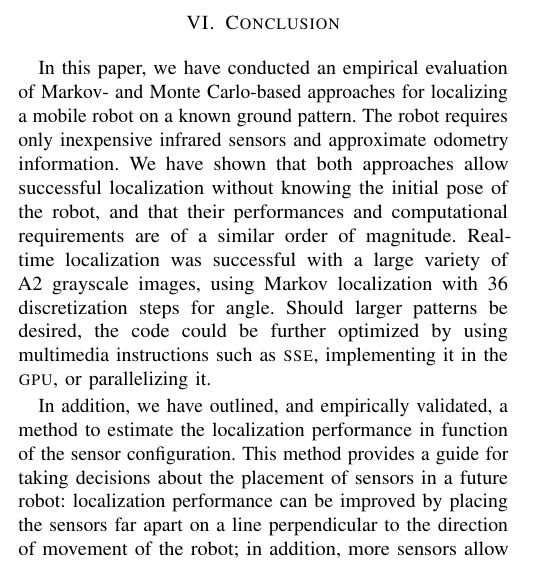
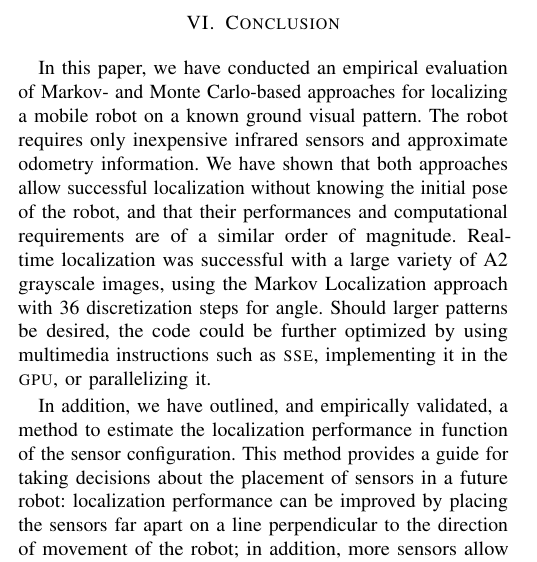
Before and after one commit to epfl-mobots/thymio-ground-localisation, a LaTeX paper (article/thymio-localisation-iros.tex): part of one column of page 6 of 8, cut so that both start at the same text. Compiled offline with pdfLaTeX.

Commit message:
Minor improvements to conclusion

```diff
--- a/article/thymio-localisation-iros.tex
+++ b/article/thymio-localisation-iros.tex
@@ -647,10 +647,10 @@ This shows that the self confidence measure is effective in assessing the qualit
 
 \section{Conclusion}
 
-In this paper, we have conducted an empirical evaluation of Markov- and Monte Carlo-based approaches for localizing a mobile robot on a known ground pattern.
+In this paper, we have conducted an empirical evaluation of Markov- and Monte Carlo-based approaches for localizing a mobile robot on a known ground visual pattern.
 The robot requires only inexpensive infrared sensors and approximate odometry information.
 We have shown that both approaches allow successful localization without knowing the initial pose of the robot, and that their performances and computational requirements are of a similar order of magnitude.
-Real-time localization was successful with a large variety of A2 grayscale images, using Markov localization with 36 discretization steps for angle.
+Real-time localization was successful with a large variety of A2 grayscale images, using the Markov Localization approach with 36 discretization steps for angle.
 Should larger patterns be desired, the code could be further optimized by using multimedia instructions such as \textsc{sse}, implementing it in the \textsc{gpu}, or parallelizing it.
 %Conditional probability tables are well suited for such optimizations.
 
```
